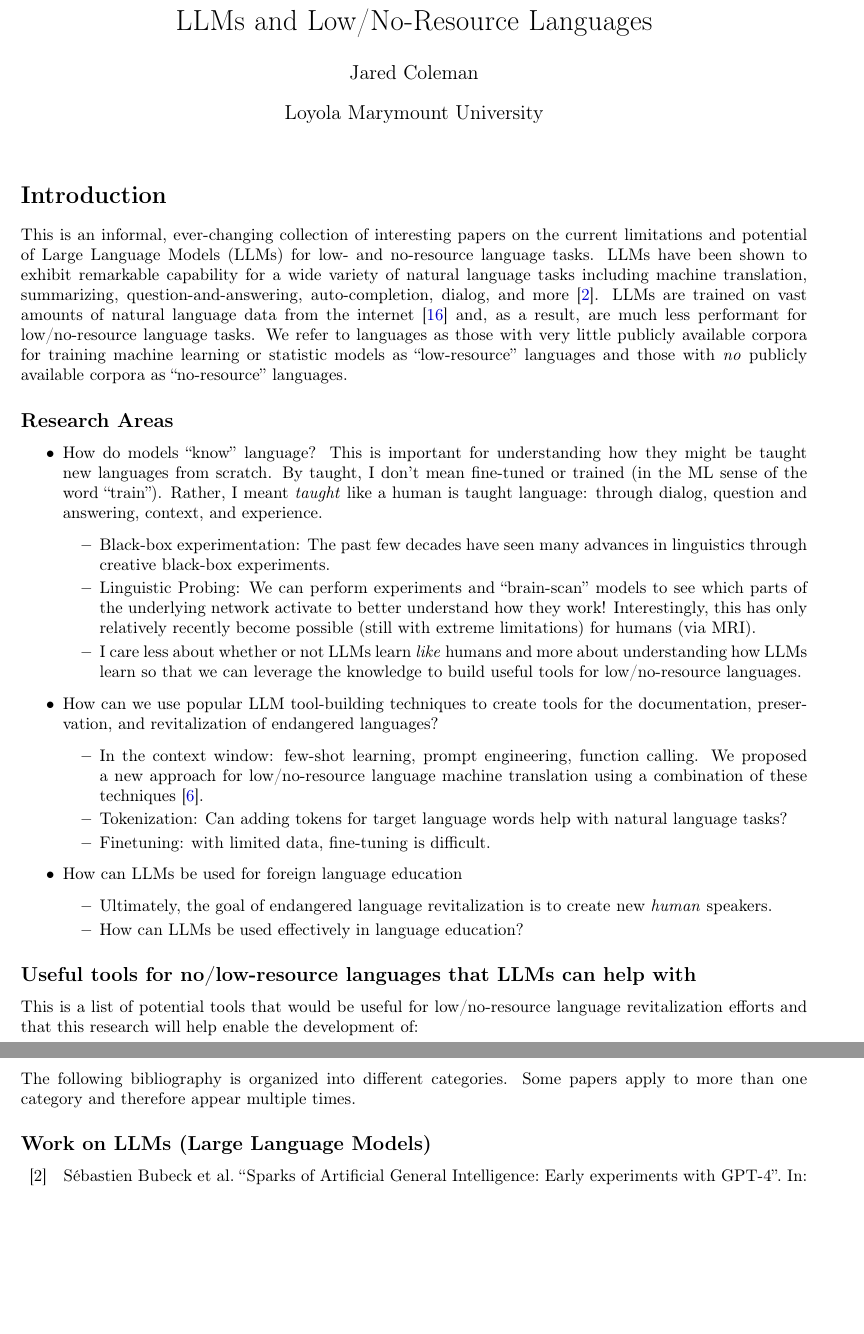
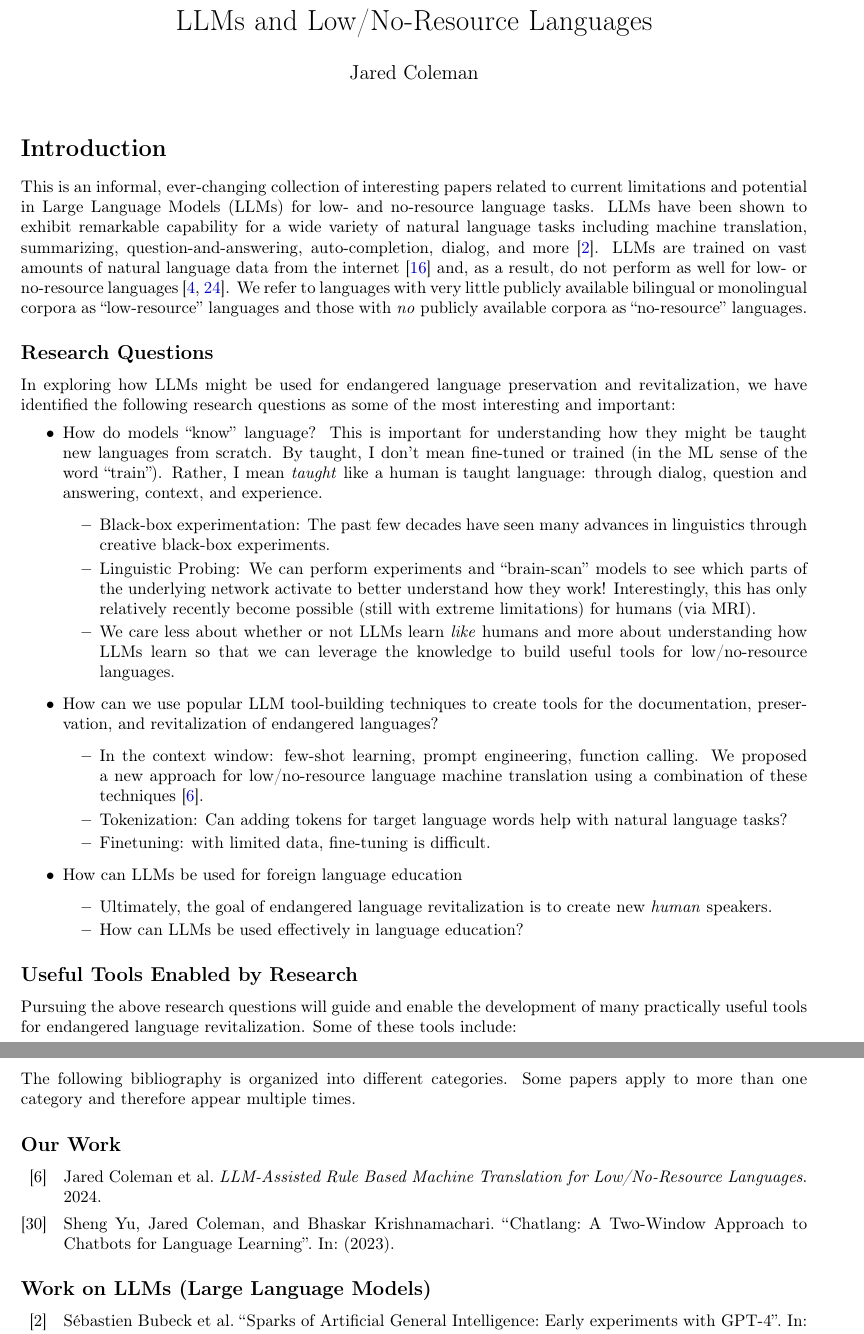
Before and after one commit to kubishi/kubishi-posts, a LaTeX document (main.tex, which reads main.bib): two parts of pages 1 and 3 of 4 before the commit and two parts of pages 1 and 3 of 5 after it, joined at a grey line, cut so that both start at the same text, the shorter picture padded with empty space. Compiled offline with pdfLaTeX.

Commit message:
Updates from Overleaf

```diff
--- a/main.bib
+++ b/main.bib
@@ -376,6 +376,13 @@
       keywords={our-work}
 }
 
+@article{yu2023chatlang,
+  title={Chatlang: A Two-Window Approach to Chatbots for Language Learning},
+  author={Yu, Sheng and Coleman, Jared and Krishnamachari, Bhaskar},
+  year={2023},
+  keywords={our-work}
+}
+
 @inproceedings{probing:bert,
   author       = {Kevin Clark and
                   Urvashi Khandelwal and
--- a/main.tex
+++ b/main.tex
@@ -50,7 +50,7 @@
 
 \title{LLMs and Low/No-Resource Languages}
 \author{Jared Coleman}
-\affil{Loyola Marymount University}
+% \affil{Loyola Marymount University}
 
 \date{}
 
@@ -63,19 +63,19 @@
 
 
 \section*{Introduction}
-This is an informal, ever-changing collection of interesting papers on the current limitations and potential of Large Language Models (LLMs) for low- and no-resource language tasks.
+This is an informal, ever-changing collection of interesting papers related to current limitations and potential in Large Language Models (LLMs) for low- and no-resource language tasks.
 LLMs have been shown to exhibit remarkable capability for a wide variety of natural language tasks including machine translation, summarizing, question-and-answering, auto-completion, dialog, and more~\cite{gpt:agi}.
-LLMs are trained on vast amounts of natural language data from the internet~\cite{gpt:gpt4-tech-report} and, as a result, are much less performant for low/no-resource language tasks.
-We refer to languages as those with very little publicly available corpora for training machine learning or statistic models as ``low-resource'' languages and those with \textit{no} publicly available corpora as ``no-resource'' languages.
+LLMs are trained on vast amounts of natural language data from the internet~\cite{gpt:gpt4-tech-report} and, as a result, do not perform as well for low- or no-resource languages~\cite{palm,gpt:low-resource-translation}.
+We refer to languages with very little publicly available bilingual or monolingual corpora as ``low-resource'' languages and those with \textit{no} publicly available corpora as ``no-resource'' languages.
 
-
-\subsection*{Research Areas}
+\subsection*{Research Questions}
+In exploring how LLMs might be used for endangered language preservation and revitalization, we have identified the following research questions as some of the most interesting and important:
 \begin{itemize}
-    \item How do models ``know'' language? This is important for understanding how they might be taught new languages from scratch. By taught, I don't mean fine-tuned or trained (in the ML sense of the word ``train''). Rather, I meant \textit{taught} like a human is taught language: through dialog, question and answering, context, and experience.
+    \item How do models ``know'' language? This is important for understanding how they might be taught new languages from scratch. By taught, I don't mean fine-tuned or trained (in the ML sense of the word ``train''). Rather, I mean \textit{taught} like a human is taught language: through dialog, question and answering, context, and experience.
     \begin{itemize}
         \item Black-box experimentation: The past few decades have seen many advances in linguistics through creative black-box experiments.
         \item Linguistic Probing: We can perform experiments and ``brain-scan'' models to see which parts of the underlying network activate to better understand how they work! Interestingly, this has only relatively recently become possible (still with extreme limitations) for humans (via MRI).
-        \item I care less about whether or not LLMs learn \textit{like} humans and more about understanding how LLMs learn so that we can leverage the knowledge to build useful tools for low/no-resource languages.
+        \item We care less about whether or not LLMs learn \textit{like} humans and more about understanding how LLMs learn so that we can leverage the knowledge to build useful tools for low/no-resource languages.
     \end{itemize}
     \item How can we use popular LLM tool-building techniques to create tools for the documentation, preservation, and revitalization of endangered languages?
     \begin{itemize}
@@ -90,8 +90,9 @@ We refer to languages as those with very little publicly available corpora for t
     \end{itemize}
 \end{itemize}
 
-\subsection*{Useful tools for no/low-resource languages that LLMs can help with}
-This is a list of potential tools that would be useful for low/no-resource language revitalization efforts and that this research will help enable the development of:
+\subsection*{Useful Tools Enabled by Research}
+Pursuing the above research questions will guide and enable the development of many practically useful tools for endangered language revitalization.
+Some of these tools include:
 \begin{itemize}
     \item Parsing linguistic literature for grammar, vocabulary, etc.
     \item Summarizing/explaining content for language learners
@@ -115,6 +114,11 @@ The following bibliography is organized into different categories.
 Some papers apply to more than one category and therefore appear multiple times.
 
 \nocite{*}
+\printbibliography[
+    heading=bibsection,
+    keyword={our-work},
+    title={Our Work}
+]
 \printbibliography[
     heading=bibsection,
     keyword={llm},
```
Also changed, not shown: main.tex (4 more changed lines).
